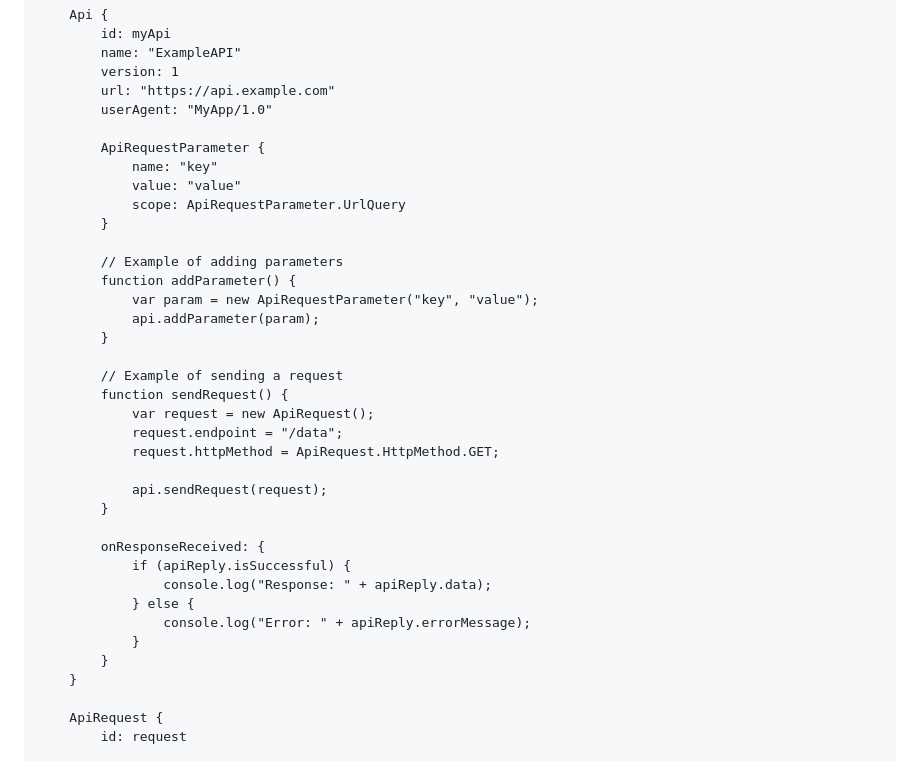
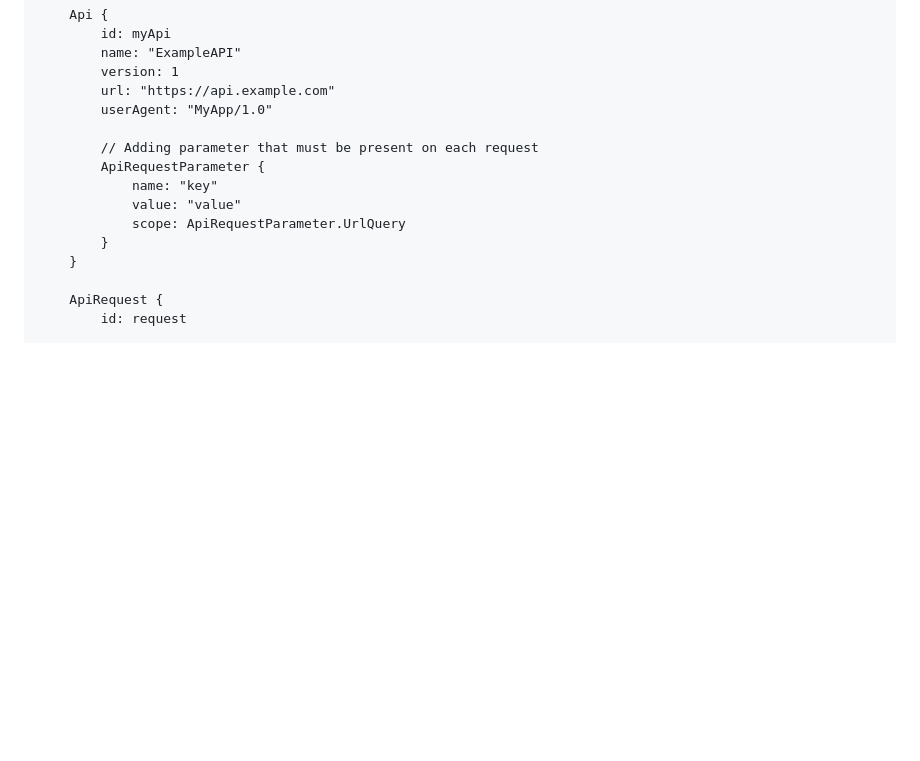
Before and after one commit to commander15/RestLink, a Markdown page: README.md, the part around the change. Drawn GitHub-style; blank space fills up the shorter version.

```diff
--- a/README.md
+++ b/README.md
@@ -120,33 +120,11 @@ ApplicationWindow {
         url: "https://api.example.com"
         userAgent: "MyApp/1.0"
 
+        // Adding parameter that must be present on each request
         ApiRequestParameter {
             name: "key"
             value: "value"
             scope: ApiRequestParameter.UrlQuery
-        }
-
-        // Example of adding parameters
-        function addParameter() {
-            var param = new ApiRequestParameter("key", "value");
-            api.addParameter(param);
-        }
-
-        // Example of sending a request
-        function sendRequest() {
-            var request = new ApiRequest();
-            request.endpoint = "/data";
-            request.httpMethod = ApiRequest.HttpMethod.GET;
-
-            api.sendRequest(request);
-        }
-
-        onResponseReceived: {
-            if (apiReply.isSuccessful) {
-                console.log("Response: " + apiReply.data);
-            } else {
-                console.log("Error: " + apiReply.errorMessage);
-            }
         }
     }
 
```
